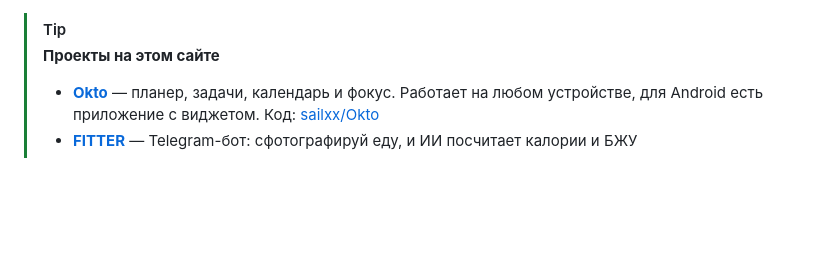
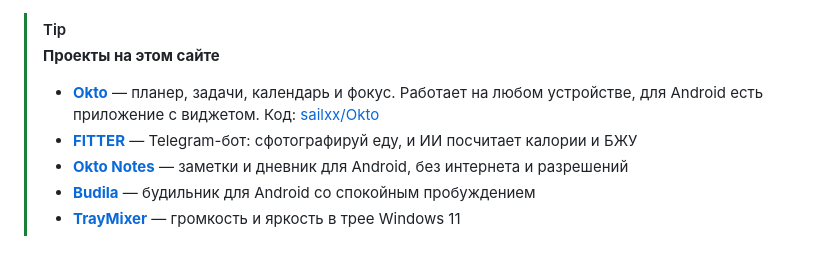
Before and after one commit to sailxx/sailxx.github.io, a Markdown page: README.md, the part around the change. GitHub-like rendering; blank space fills up the shorter version.

```diff
--- a/README.md
+++ b/README.md
@@ -13,3 +13,6 @@
 > **Проекты на этом сайте**
 > - **[Okto](https://sailxx.github.io/Okto/)** — планер, задачи, календарь и фокус. Работает на любом устройстве, для Android есть приложение с виджетом. Код: [sailxx/Okto](https://github.com/sailxx/Okto)
 > - **[FITTER](https://sailxx.github.io/FITTER-AI/)** — Telegram-бот: сфотографируй еду, и ИИ посчитает калории и БЖУ
+> - **[Okto Notes](https://github.com/sailxx/Okto-Notes)** — заметки и дневник для Android, без интернета и разрешений
+> - **[Budila](https://github.com/sailxx/Budila)** — будильник для Android со спокойным пробуждением
+> - **[TrayMixer](https://github.com/sailxx/TrayMixer)** — громкость и яркость в трее Windows 11
```
Also changed, not shown: icons/budila.png (added), icons/traymixer.png (added), 2 other files.
